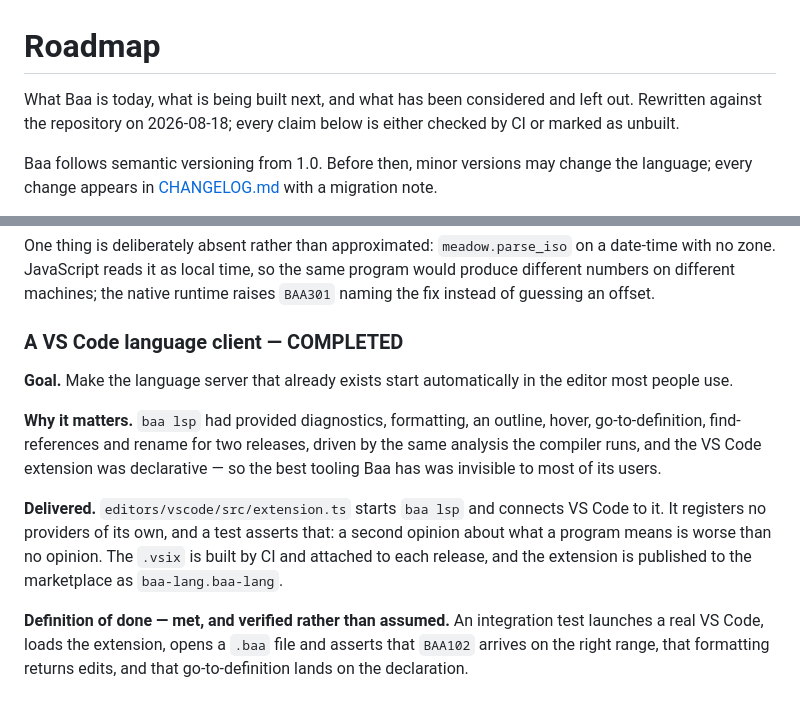
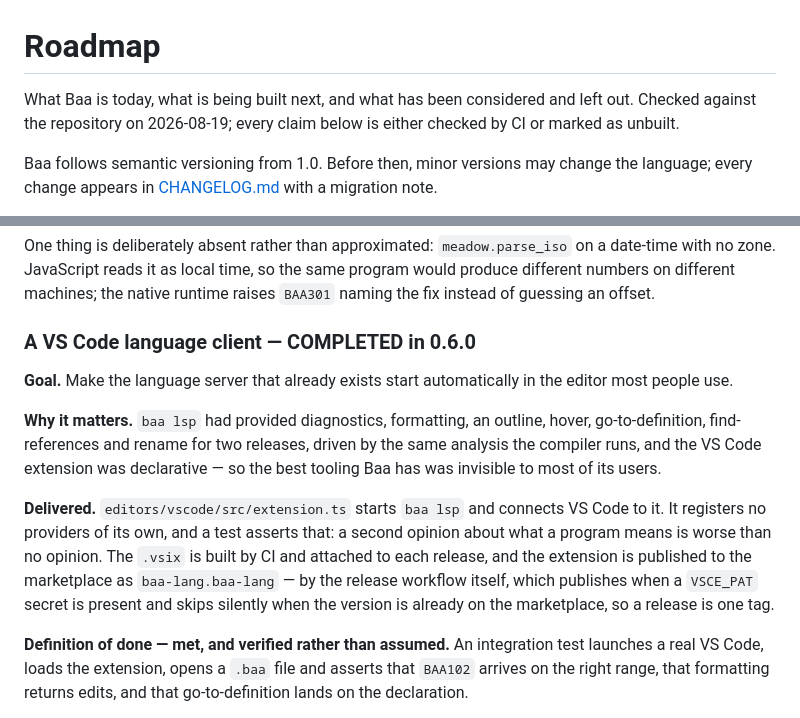
Before and after one commit to PatrickJnr/sheep, a Markdown page: ROADMAP.md, 2 parts joined by grey strips. Drawn GitHub-style.

Commit message:
docs: roadmap notes which release brought the editor client, and that publishing is automatic

```diff
--- a/ROADMAP.md
+++ b/ROADMAP.md
@@ -1,7 +1,7 @@
 # Roadmap
 
 What Baa is today, what is being built next, and what has been considered and
-left out. Rewritten against the repository on 2026-08-18; every claim below is
+left out. Checked against the repository on 2026-08-19; every claim below is
 either checked by CI or marked as unbuilt.
 
 Baa follows semantic versioning from 1.0. Before then, minor versions may
@@ -114,7 +114,7 @@ time, so the same program would produce different numbers on different
 machines; the native runtime raises `BAA301` naming the fix instead of guessing
 an offset.
 
-### A VS Code language client — **COMPLETED**
+### A VS Code language client — **COMPLETED** in 0.6.0
 
 **Goal.** Make the language server that already exists start automatically in
 the editor most people use.
@@ -128,7 +128,9 @@ the same analysis the compiler runs, and the VS Code extension was declarative
 VS Code to it. It registers no providers of its own, and a test asserts that:
 a second opinion about what a program means is worse than no opinion. The
 `.vsix` is built by CI and attached to each release, and the extension is
-published to the marketplace as `baa-lang.baa-lang`.
+published to the marketplace as `baa-lang.baa-lang` — by the release workflow
+itself, which publishes when a `VSCE_PAT` secret is present and skips silently
+when the version is already on the marketplace, so a release is one tag.
 
 **Definition of done — met, and verified rather than assumed.** An integration
 test launches a real VS Code, loads the extension, opens a `.baa` file and
```
